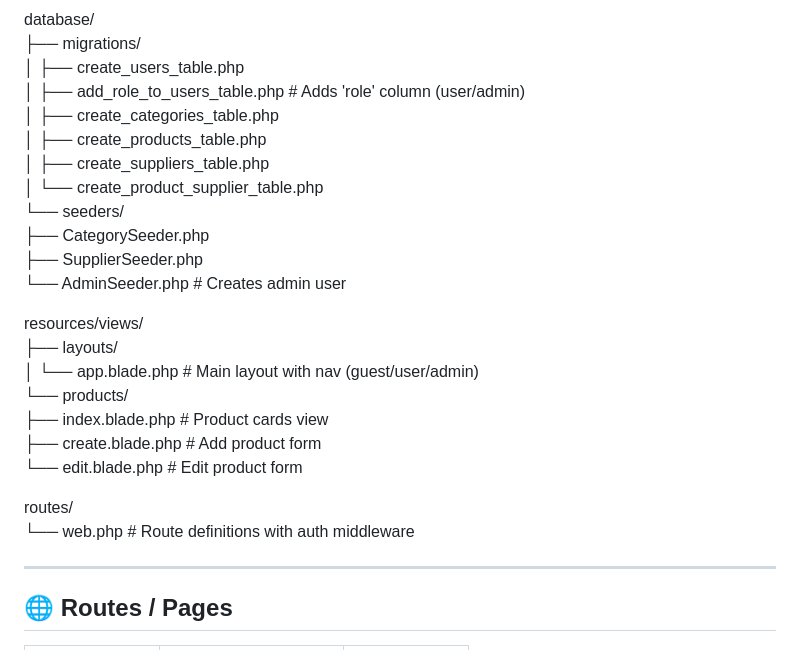
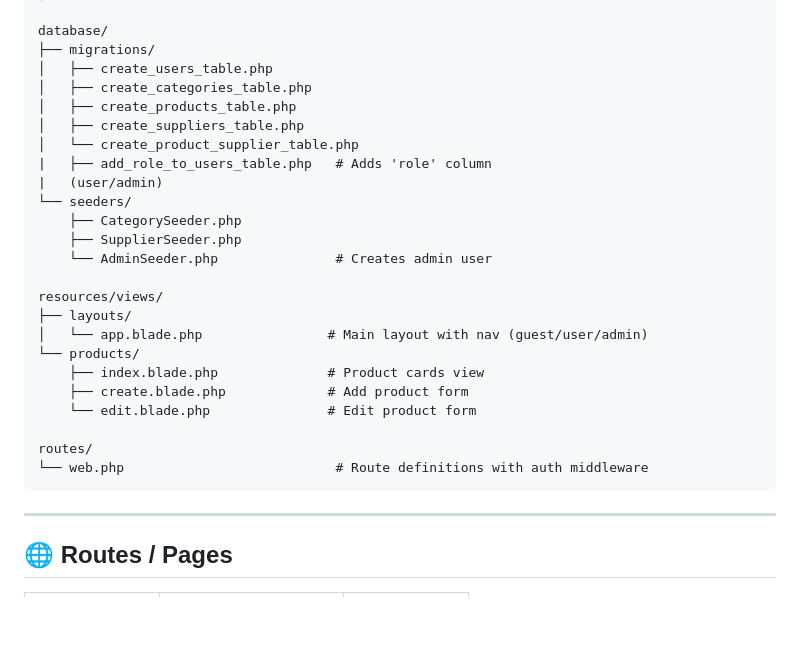
Before and after one commit to mo7ammedash/Field-training-Backend, a Markdown page: w07/README.md, the part around one of its changes. Rendered like a GitHub page; blank space fills up the shorter version.

````diff
--- a/w07/README.md
+++ b/w07/README.md
@@ -182,11 +182,12 @@ app/
 database/
 ├── migrations/
 │   ├── create_users_table.php
-│   ├── add_role_to_users_table.php   # Adds 'role' column (user/admin)
 │   ├── create_categories_table.php
 │   ├── create_products_table.php
 │   ├── create_suppliers_table.php
 │   └── create_product_supplier_table.php
+|   ├── add_role_to_users_table.php   # Adds 'role' column
+|   (user/admin)
 └── seeders/
     ├── CategorySeeder.php
     ├── SupplierSeeder.php
@@ -202,6 +203,7 @@ resources/views/
 
 routes/
 └── web.php                           # Route definitions with auth middleware
+```
 
 ---
 
````
Also changed, not shown: other parts of w07/README.md (+105 -18 lines).
